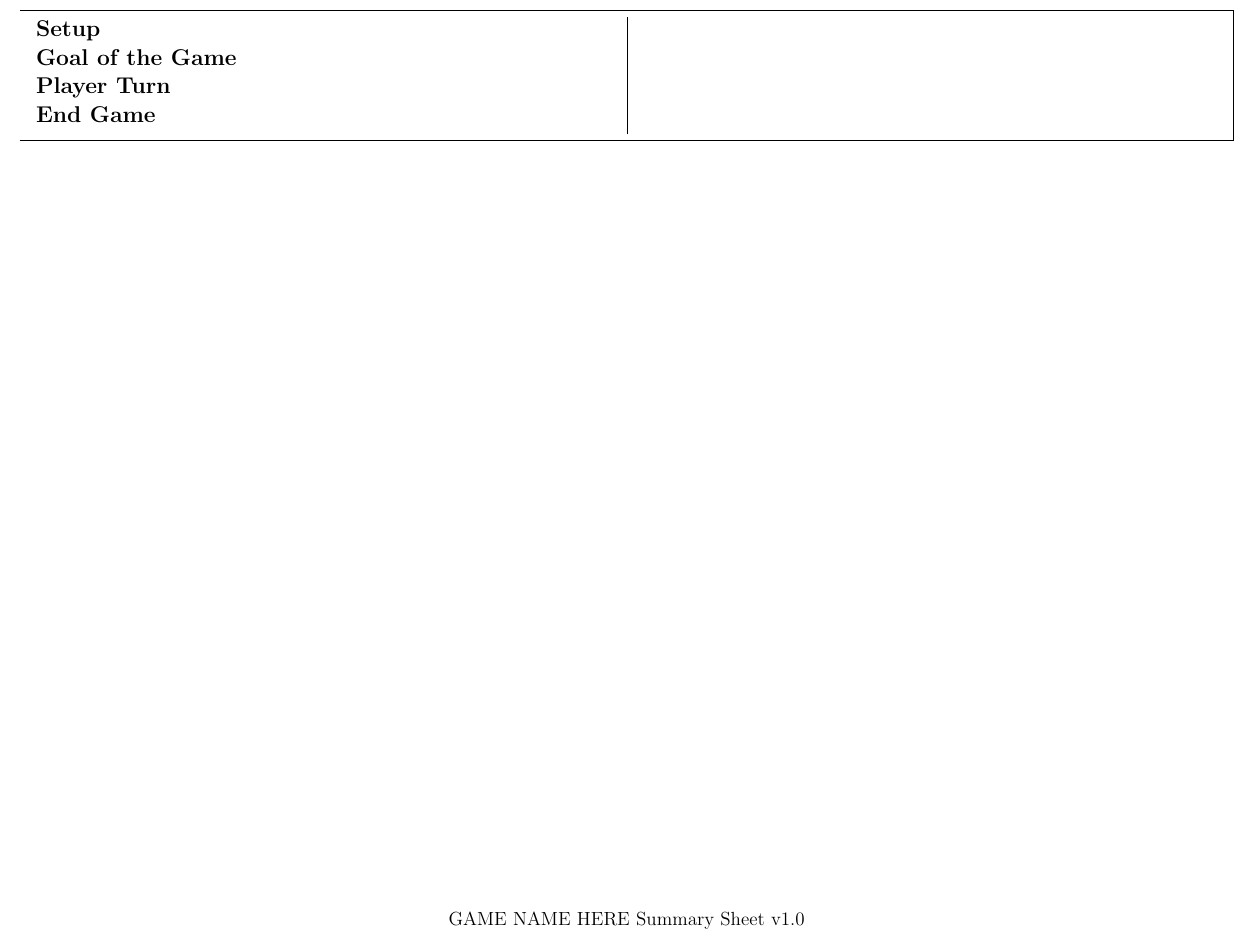
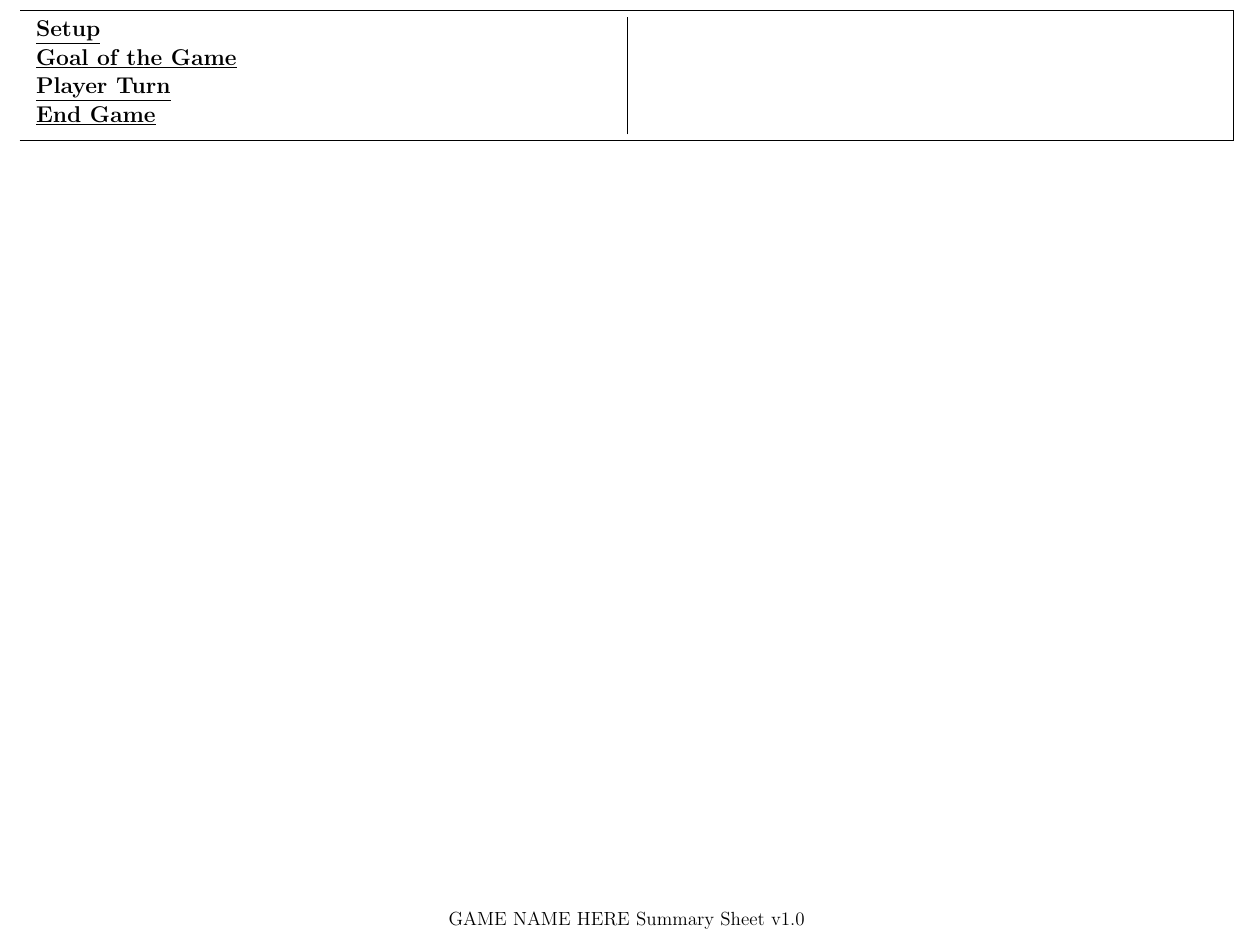
Before and after one commit to MJJoyce/GameSummarySheets, a LaTeX document (TexTemplate/TexTemplate.tex): part of the page, cut so that both start at the same text. Compiled offline with pdfLaTeX.

Commit message:
Underline section headers in template

```diff
--- a/TexTemplate/TexTemplate.tex
+++ b/TexTemplate/TexTemplate.tex
@@ -6,10 +6,10 @@
 % Used to reduce the spacing around section headers and titles.
 % Format title headers by adjusting font size
 % Set the spacing on all sides of the title to 0
-\usepackage[compact]{titlesec}
-\titleformat{\section}{\large\bfseries}{\thesection}{1em}{}
-\titleformat{\subsection}{\normalsize\bfseries}{\thesubsection}{1em}{}
-\titleformat{\subsubsection}{\small\bfseries}{\thesubsubsection}{1em}{}
+\usepackage[explicit]{titlesec}
+\titleformat{\section}{\large\bfseries}{\thesection}{1em}{\underline{#1}}
+\titleformat{\subsection}{\normalsize\bfseries}{\thesubsection}{1em}{#1}
+\titleformat{\subsubsection}{\small\bfseries}{\thesubsubsection}{1em}{#1}
 \titlespacing*{\section}{0pt}{*0}{0pt}
 \titlespacing*{\subsection}{0pt}{*0}{0pt}
 \titlespacing*{\subsubsection}{0pt}{*0}{0pt}
```
